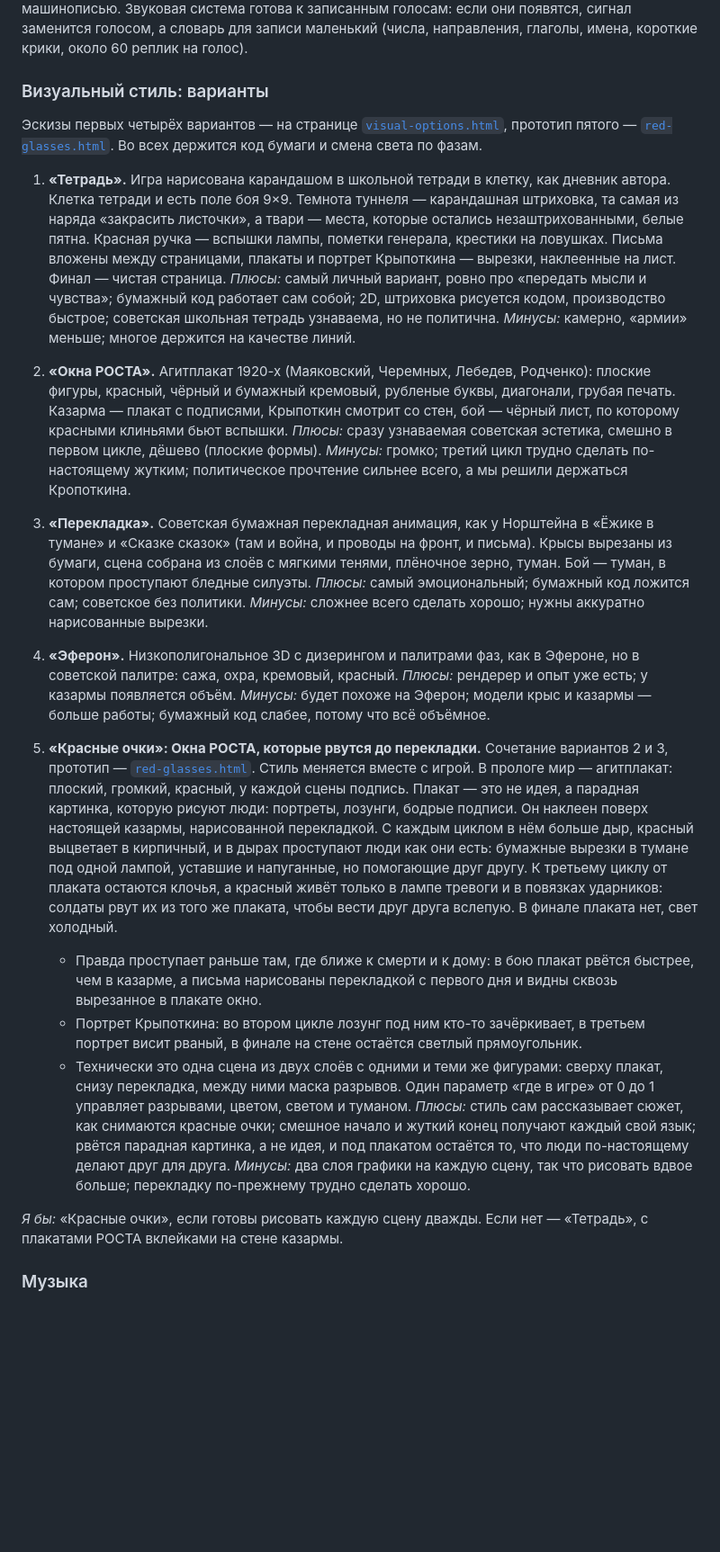
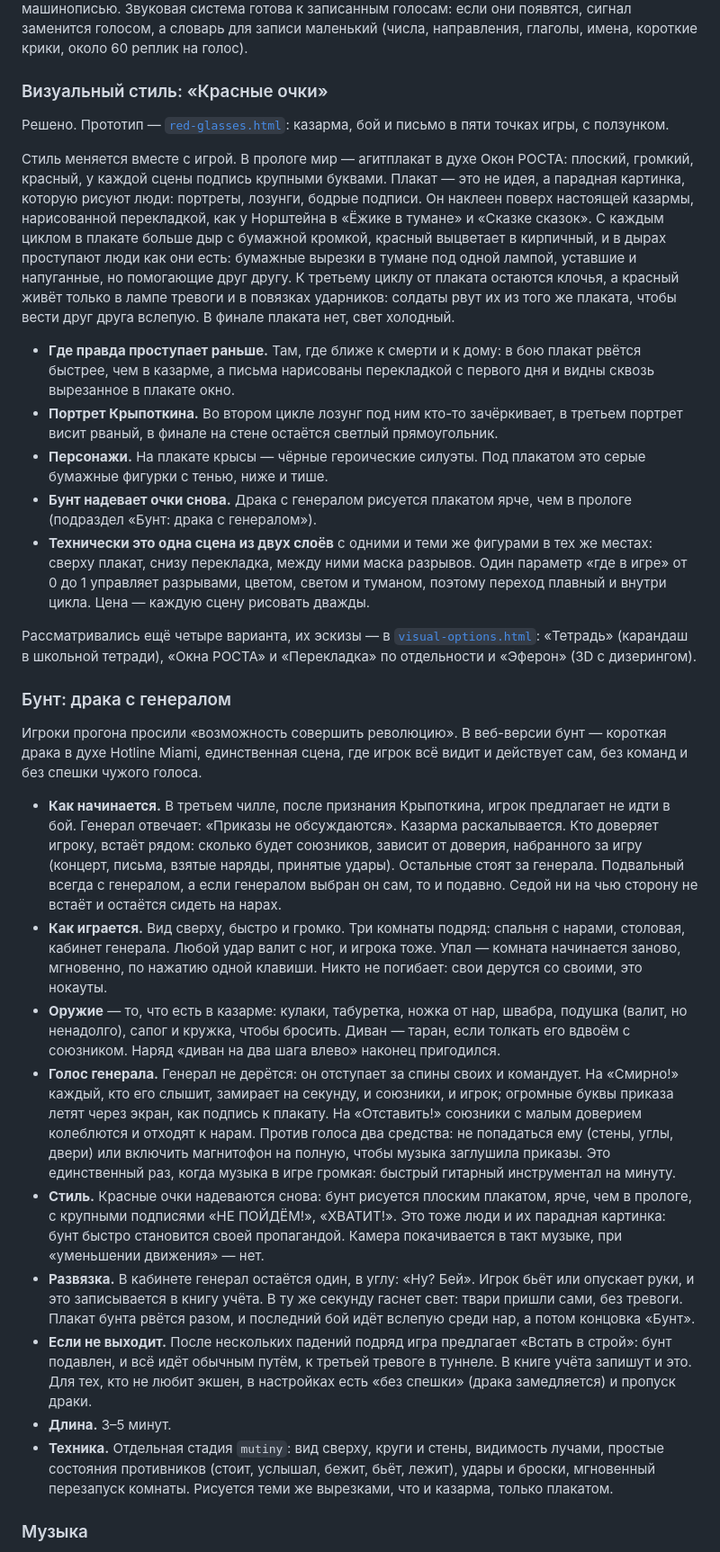
Before and after one commit to izumvania-gif/littledarkage, a Markdown page: docs/concept.md, the part around one of its changes. Shown at 90% size. Rendered like a GitHub page; blank space fills up the shorter version.

```diff
--- a/docs/concept.md
+++ b/docs/concept.md
@@ -452,31 +454,33 @@ NPC-ударники, когда игрок координатор, тоже и
 
 **Голоса.** Записанных голосов пока нет. Каждый персонаж узнаётся по почерку (своему шрифту субтитров) и по сигналу: свист, щелчок пальцами, покашливание, стук по трубе. В бою сигнал звучит с той стороны, где стоит координатор, и его строки появляются там же. Генерал говорит машинописью. Звуковая система готова к записанным голосам: если они появятся, сигнал заменится голосом, а словарь для записи маленький (числа, направления, глаголы, имена, короткие крики, около 60 реплик на голос).
 
-### Визуальный стиль: варианты
+### Визуальный стиль: «Красные очки»
 
-Эскизы первых четырёх вариантов — на странице [`visual-options.html`](visual-options.html), прототип пятого — [`red-glasses.html`](red-glasses.html). Во всех держится код бумаги и смена света по фазам.
+Решено. Прототип — [`red-glasses.html`](red-glasses.html): казарма, бой и письмо в пяти точках игры, с ползунком.
 
-1. **«Тетрадь».** Игра нарисована карандашом в школьной тетради в клетку, как дневник автора. Клетка тетради и есть поле боя 9×9. Темнота туннеля — карандашная штриховка, та самая из наряда «закрасить листочки», а твари — места, которые остались незаштрихованными, белые пятна. Красная ручка — вспышки лампы, пометки генерала, крестики на ловушках. Письма вложены между страницами, плакаты и портрет Крыпоткина — вырезки, наклеенные на лист. Финал — чистая страница.
-   *Плюсы:* самый личный вариант, ровно про «передать мысли и чувства»; бумажный код работает сам собой; 2D, штриховка рисуется кодом, производство быстрое; советская школьная тетрадь узнаваема, но не политична.
-   *Минусы:* камерно, «армии» меньше; многое держится на качестве линий.
-2. **«Окна РОСТА».** Агитплакат 1920-х (Маяковский, Черемных, Лебедев, Родченко): плоские фигуры, красный, чёрный и бумажный кремовый, рубленые буквы, диагонали, грубая печать. Казарма — плакат с подписями, Крыпоткин смотрит со стен, бой — чёрный лист, по которому красными клиньями бьют вспышки.
-   *Плюсы:* сразу узнаваемая советская эстетика, смешно в первом цикле, дёшево (плоские формы).
-   *Минусы:* громко; третий цикл трудно сделать по-настоящему жутким; политическое прочтение сильнее всего, а мы решили держаться Кропоткина.
-3. **«Перекладка».** Советская бумажная перекладная анимация, как у Норштейна в «Ёжике в тумане» и «Сказке сказок» (там и война, и проводы на фронт, и письма). Крысы вырезаны из бумаги, сцена собрана из слоёв с мягкими тенями, плёночное зерно, туман. Бой — туман, в котором проступают бледные силуэты.
-   *Плюсы:* самый эмоциональный; бумажный код ложится сам; советское без политики.
-   *Минусы:* сложнее всего сделать хорошо; нужны аккуратно нарисованные вырезки.
-4. **«Эферон».** Низкополигональное 3D с дизерингом и палитрами фаз, как в Эфероне, но в советской палитре: сажа, охра, кремовый, красный.
-   *Плюсы:* рендерер и опыт уже есть; у казармы появляется объём.
-   *Минусы:* будет похоже на Эферон; модели крыс и казармы — больше работы; бумажный код слабее, потому что всё объёмное.
+Стиль меняется вместе с игрой. В прологе мир — агитплакат в духе Окон РОСТА: плоский, громкий, красный, у каждой сцены подпись крупными буквами. Плакат — это не идея, а парадная картинка, которую рисуют люди: портреты, лозунги, бодрые подписи. Он наклеен поверх настоящей казармы, нарисованной перекладкой, как у Норштейна в «Ёжике в тумане» и «Сказке сказок». С каждым циклом в плакате больше дыр с бумажной кромкой, красный выцветает в кирпичный, и в дырах проступают люди как они есть: бумажные вырезки в тумане под одной лампой, уставшие и напуганные, но помогающие друг другу. К третьему циклу от плаката остаются клочья, а красный живёт только в лампе тревоги и в повязках ударников: солдаты рвут их из того же плаката, чтобы вести друг друга вслепую. В финале плаката нет, свет холодный.
 
-5. **«Красные очки»: Окна РОСТА, которые рвутся до перекладки.** Сочетание вариантов 2 и 3, прототип — [`red-glasses.html`](red-glasses.html). Стиль меняется вместе с игрой. В прологе мир — агитплакат: плоский, громкий, красный, у каждой сцены подпись. Плакат — это не идея, а парадная картинка, которую рисуют люди: портреты, лозунги, бодрые подписи. Он наклеен поверх настоящей казармы, нарисованной перекладкой. С каждым циклом в нём больше дыр, красный выцветает в кирпичный, и в дырах проступают люди как они есть: бумажные вырезки в тумане под одной лампой, уставшие и напуганные, но помогающие друг другу. К третьему циклу от плаката остаются клочья, а красный живёт только в лампе тревоги и в повязках ударников: солдаты рвут их из того же плаката, чтобы вести друг друга вслепую. В финале плаката нет, свет холодный.
-   - Правда проступает раньше там, где ближе к смерти и к дому: в бою плакат рвётся быстрее, чем в казарме, а письма нарисованы перекладкой с первого дня и видны сквозь вырезанное в плакате окно.
-   - Портрет Крыпоткина: во втором цикле лозунг под ним кто-то зачёркивает, в третьем портрет висит рваный, в финале на стене остаётся светлый прямоугольник.
-   - Технически это одна сцена из двух слоёв с одними и теми же фигурами: сверху плакат, снизу перекладка, между ними маска разрывов. Один параметр «где в игре» от 0 до 1 управляет разрывами, цветом, светом и туманом.
-   *Плюсы:* стиль сам рассказывает сюжет, как снимаются красные очки; смешное начало и жуткий конец получают каждый свой язык; рвётся парадная картинка, а не идея, и под плакатом остаётся то, что люди по-настоящему делают друг для друга.
-   *Минусы:* два слоя графики на каждую сцену, так что рисовать вдвое больше; перекладку по-прежнему трудно сделать хорошо.
+- **Где правда проступает раньше.** Там, где ближе к смерти и к дому: в бою плакат рвётся быстрее, чем в казарме, а письма нарисованы перекладкой с первого дня и видны сквозь вырезанное в плакате окно.
+- **Портрет Крыпоткина.** Во втором цикле лозунг под ним кто-то зачёркивает, в третьем портрет висит рваный, в финале на стене остаётся светлый прямоугольник.
+- **Персонажи.** На плакате крысы — чёрные героические силуэты. Под плакатом это серые бумажные фигурки с тенью, ниже и тише.
+- **Бунт надевает очки снова.** Драка с генералом рисуется плакатом ярче, чем в прологе (подраздел «Бунт: драка с генералом»).
+- **Технически это одна сцена из двух слоёв** с одними и теми же фигурами в тех же местах: сверху плакат, снизу перекладка, между ними маска разрывов. Один параметр «где в игре» от 0 до 1 управляет разрывами, цветом, светом и туманом, поэтому переход плавный и внутри цикла. Цена — каждую сцену рисовать дважды.
 
-*Я бы:* «Красные очки», если готовы рисовать каждую сцену дважды. Если нет — «Тетрадь», с плакатами РОСТА вклейками на стене казармы.
+Рассматривались ещё четыре варианта, их эскизы — в [`visual-options.html`](visual-options.html): «Тетрадь» (карандаш в школьной тетради), «Окна РОСТА» и «Перекладка» по отдельности и «Эферон» (3D с дизерингом).
+
+### Бунт: драка с генералом
+
+Игроки прогона просили «возможность совершить революцию». В веб-версии бунт — короткая драка в духе Hotline Miami, единственная сцена, где игрок всё видит и действует сам, без команд и без спешки чужого голоса.
+
+- **Как начинается.** В третьем чилле, после признания Крыпоткина, игрок предлагает не идти в бой. Генерал отвечает: «Приказы не обсуждаются». Казарма раскалывается. Кто доверяет игроку, встаёт рядом: сколько будет союзников, зависит от доверия, набранного за игру (концерт, письма, взятые наряды, принятые удары). Остальные стоят за генерала. Подвальный всегда с генералом, а если генералом выбран он сам, то и подавно. Седой ни на чью сторону не встаёт и остаётся сидеть на нарах.
+- **Как играется.** Вид сверху, быстро и громко. Три комнаты подряд: спальня с нарами, столовая, кабинет генерала. Любой удар валит с ног, и игрока тоже. Упал — комната начинается заново, мгновенно, по нажатию одной клавиши. Никто не погибает: свои дерутся со своими, это нокауты.
+- **Оружие** — то, что есть в казарме: кулаки, табуретка, ножка от нар, швабра, подушка (валит, но ненадолго), сапог и кружка, чтобы бросить. Диван — таран, если толкать его вдвоём с союзником. Наряд «диван на два шага влево» наконец пригодился.
+- **Голос генерала.** Генерал не дерётся: он отступает за спины своих и командует. На «Смирно!» каждый, кто его слышит, замирает на секунду, и союзники, и игрок; огромные буквы приказа летят через экран, как подпись к плакату. На «Отставить!» союзники с малым доверием колеблются и отходят к нарам. Против голоса два средства: не попадаться ему (стены, углы, двери) или включить магнитофон на полную, чтобы музыка заглушила приказы. Это единственный раз, когда музыка в игре громкая: быстрый гитарный инструментал на минуту.
+- **Стиль.** Красные очки надеваются снова: бунт рисуется плоским плакатом, ярче, чем в прологе, с крупными подписями «НЕ ПОЙДЁМ!», «ХВАТИТ!». Это тоже люди и их парадная картинка: бунт быстро становится своей пропагандой. Камера покачивается в такт музыке, при «уменьшении движения» — нет.
+- **Развязка.** В кабинете генерал остаётся один, в углу: «Ну? Бей». Игрок бьёт или опускает руки, и это записывается в книгу учёта. В ту же секунду гаснет свет: твари пришли сами, без тревоги. Плакат бунта рвётся разом, и последний бой идёт вслепую среди нар, а потом концовка «Бунт».
+- **Если не выходит.** После нескольких падений подряд игра предлагает «Встать в строй»: бунт подавлен, и всё идёт обычным путём, к третьей тревоге в туннеле. В книге учёта запишут и это. Для тех, кто не любит экшен, в настройках есть «без спешки» (драка замедляется) и пропуск драки.
+- **Длина.** 3–5 минут.
+- **Техника.** Отдельная стадия `mutiny`: вид сверху, круги и стены, видимость лучами, простые состояния противников (стоит, услышал, бежит, бьёт, лежит), удары и броски, мгновенный перезапуск комнаты. Рисуется теми же вырезками, что и казарма, только плакатом.
 
 ### Музыка
 
```
Also changed, not shown: other parts of docs/concept.md (+23 -22 lines).
